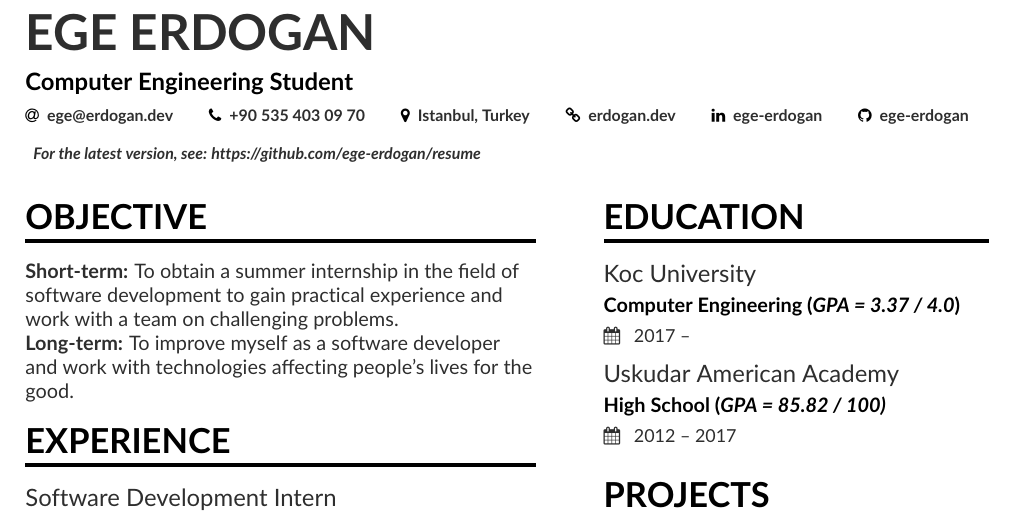
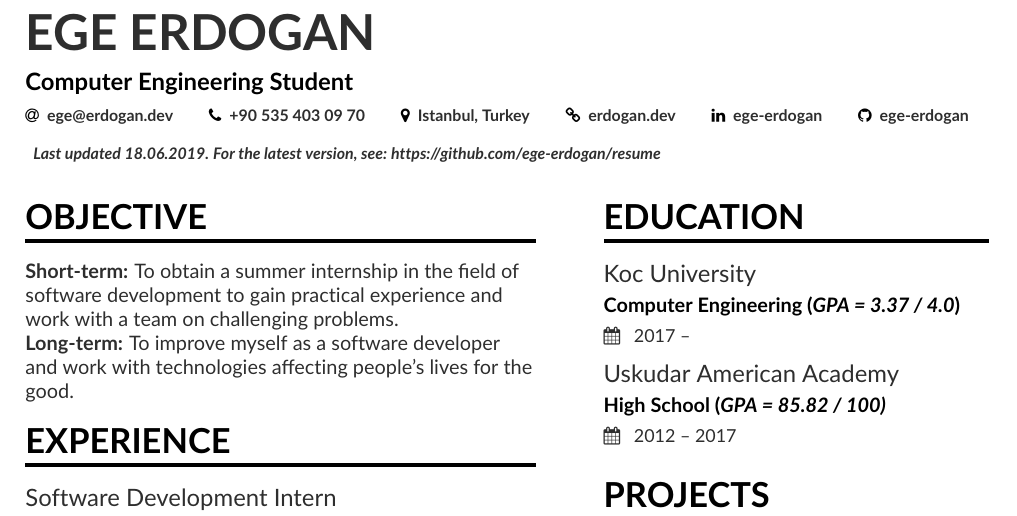
Before and after one commit to ege-erdogan/resume, a LaTeX CV (resume.tex): part of the page, cut so that both start at the same text. Compiled offline with pdfLaTeX.

Commit message:
last updated date

```diff
--- a/resume.tex
+++ b/resume.tex
@@ -43,7 +43,7 @@
   \linkedin{ege-erdogan}
   \github{ege-erdogan}
   \\~\\
-  \printinfo{}{\textit{For the latest version, see: https://github.com/ege-erdogan/resume}}
+  \printinfo{}{\textit{Last updated 18.06.2019. For the latest version, see: https://github.com/ege-erdogan/resume}}
 }
 
 %% Make the header extend all the way to the right, if you want.
```
Also changed, not shown: resume.pdf, resume.png, 2 other files.
